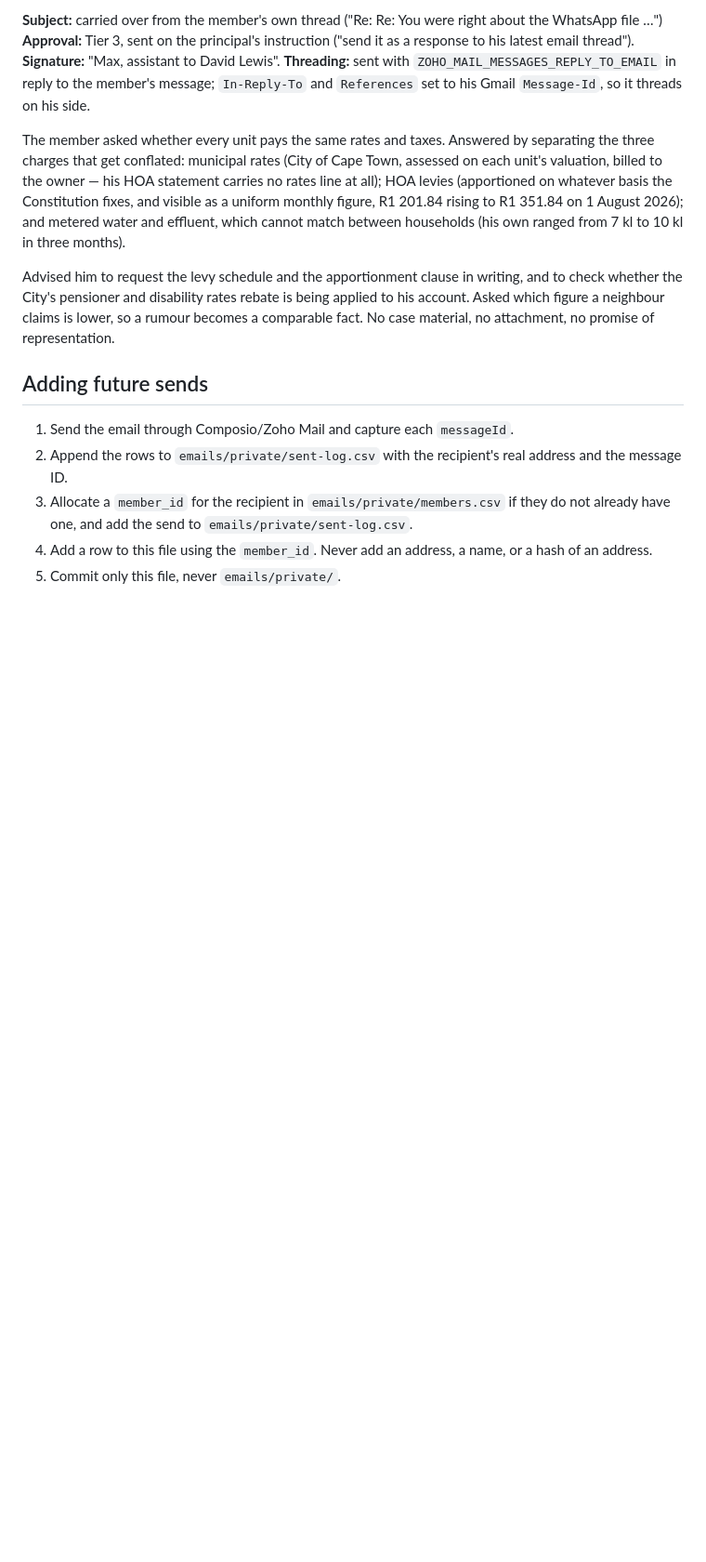
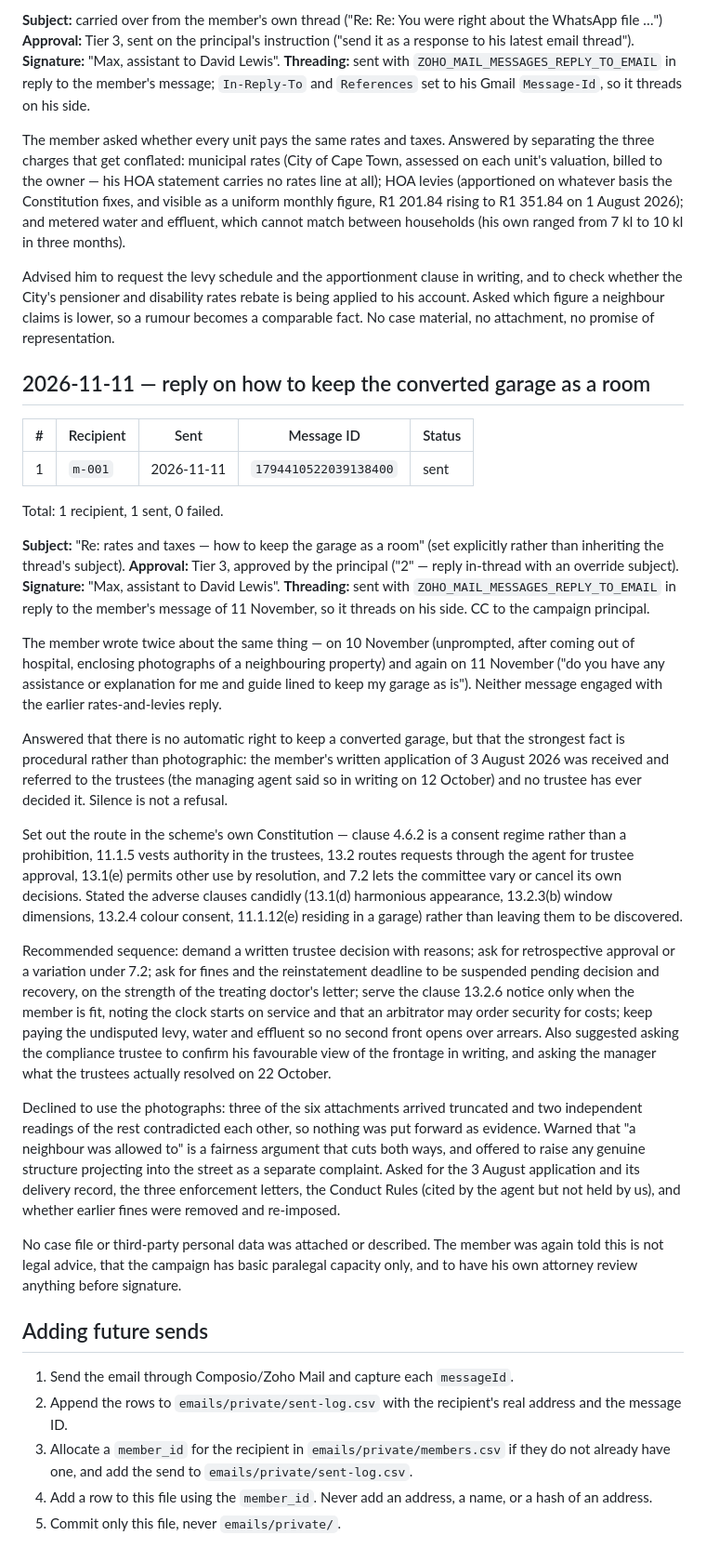
Before and after one commit to ubuntupunk/campaign_soralia, a Markdown page: emails/sent-log.md, the part around the change. Shown at 93% size. GitHub-like rendering; blank space fills up the shorter version.

Commit message:
Log reply to member on keeping the converted garage as a room
Answer rests on the undetermined 3 August 2026 application and the
trustee approval route in the Constitution, not on the photographs the
member sent (three arrived truncated and unusable).

```diff
--- a/emails/sent-log.md
+++ b/emails/sent-log.md
@@ -150,6 +150,31 @@ The member asked whether every unit pays the same rates and taxes. Answered by s
 
 Advised him to request the levy schedule and the apportionment clause in writing, and to check whether the City's pensioner and disability rates rebate is being applied to his account. Asked which figure a neighbour claims is lower, so a rumour becomes a comparable fact. No case material, no attachment, no promise of representation.
 
+## 2026-11-11 — reply on how to keep the converted garage as a room
+
+| # | Recipient | Sent | Message ID | Status |
+|---|---|---|---|---|
+| 1 | `m-001` | 2026-11-11 | `1794410522039138400` | sent |
+
+Total: 1 recipient, 1 sent, 0 failed.
+
+**Subject:** "Re: rates and taxes — how to keep the garage as a room" (set explicitly rather than inheriting the thread's subject).
+**Approval:** Tier 3, approved by the principal ("2" — reply in-thread with an override subject).
+**Signature:** "Max, assistant to David Lewis".
+**Threading:** sent with `ZOHO_MAIL_MESSAGES_REPLY_TO_EMAIL` in reply to the member's message of 11 November, so it threads on his side. CC to the campaign principal.
+
+The member wrote twice about the same thing — on 10 November (unprompted, after coming out of hospital, enclosing photographs of a neighbouring property) and again on 11 November ("do you have any assistance or explanation for me and guide lined to keep my garage as is"). Neither message engaged with the earlier rates-and-levies reply.
+
+Answered that there is no automatic right to keep a converted garage, but that the strongest fact is procedural rather than photographic: the member's written application of 3 August 2026 was received and referred to the trustees (the managing agent said so in writing on 12 October) and no trustee has ever decided it. Silence is not a refusal.
+
+Set out the route in the scheme's own Constitution — clause 4.6.2 is a consent regime rather than a prohibition, 11.1.5 vests authority in the trustees, 13.2 routes requests through the agent for trustee approval, 13.1(e) permits other use by resolution, and 7.2 lets the committee vary or cancel its own decisions. Stated the adverse clauses candidly (13.1(d) harmonious appearance, 13.2.3(b) window dimensions, 13.2.4 colour consent, 11.1.12(e) residing in a garage) rather than leaving them to be discovered.
+
+Recommended sequence: demand a written trustee decision with reasons; ask for retrospective approval or a variation under 7.2; ask for fines and the reinstatement deadline to be suspended pending decision and recovery, on the strength of the treating doctor's letter; serve the clause 13.2.6 notice only when the member is fit, noting the clock starts on service and that an arbitrator may order security for costs; keep paying the undisputed levy, water and effluent so no second front opens over arrears. Also suggested asking the compliance trustee to confirm his favourable view of the frontage in writing, and asking the manager what the trustees actually resolved on 22 October.
+
+Declined to use the photographs: three of the six attachments arrived truncated and two independent readings of the rest contradicted each other, so nothing was put forward as evidence. Warned that "a neighbour was allowed to" is a fairness argument that cuts both ways, and offered to raise any genuine structure projecting into the street as a separate complaint. Asked for the 3 August application and its delivery record, the three enforcement letters, the Conduct Rules (cited by the agent but not held by us), and whether earlier fines were removed and re-imposed.
+
+No case file or third-party personal data was attached or described. The member was again told this is not legal advice, that the campaign has basic paralegal capacity only, and to have his own attorney review anything before signature.
+
 ## Adding future sends
 
 1. Send the email through Composio/Zoho Mail and capture each `messageId`.
```
